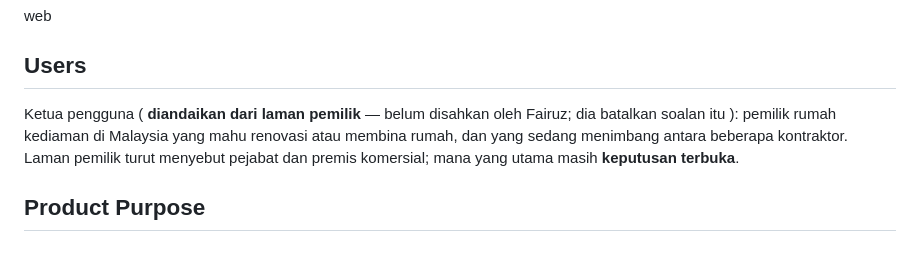
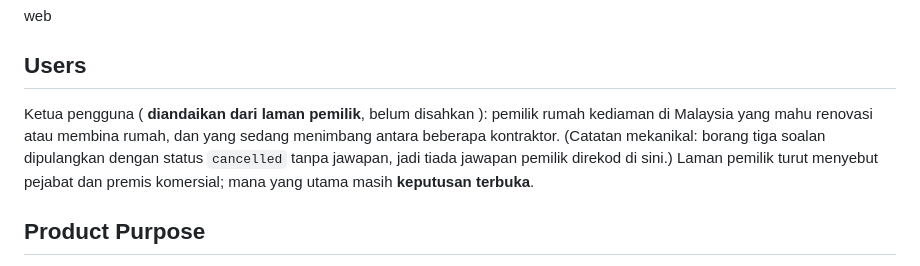
Before and after one commit to Faaaiiiii/binahaus-look-preview, a Markdown page: rumah/PRODUCT.md, the part around the change. Drawn GitHub-style.

Commit message:
PRODUCT.md: record the form result as a mechanical fact, not as the owner's intent

```diff
--- a/rumah/PRODUCT.md
+++ b/rumah/PRODUCT.md
@@ -11,10 +11,11 @@ web
 
 ## Users
 
-Ketua pengguna ( **diandaikan dari laman pemilik** — belum disahkan oleh Fairuz; dia batalkan
-soalan itu ): pemilik rumah kediaman di Malaysia yang mahu renovasi atau membina rumah, dan yang
-sedang menimbang antara beberapa kontraktor. Laman pemilik turut menyebut pejabat dan premis
-komersial; mana yang utama masih **keputusan terbuka**.
+Ketua pengguna ( **diandaikan dari laman pemilik**, belum disahkan ): pemilik rumah kediaman di
+Malaysia yang mahu renovasi atau membina rumah, dan yang sedang menimbang antara beberapa
+kontraktor. (Catatan mekanikal: borang tiga soalan dipulangkan dengan status `cancelled` tanpa
+jawapan, jadi tiada jawapan pemilik direkod di sini.) Laman pemilik turut menyebut pejabat dan
+premis komersial; mana yang utama masih **keputusan terbuka**.
 
 ## Product Purpose
 
```
